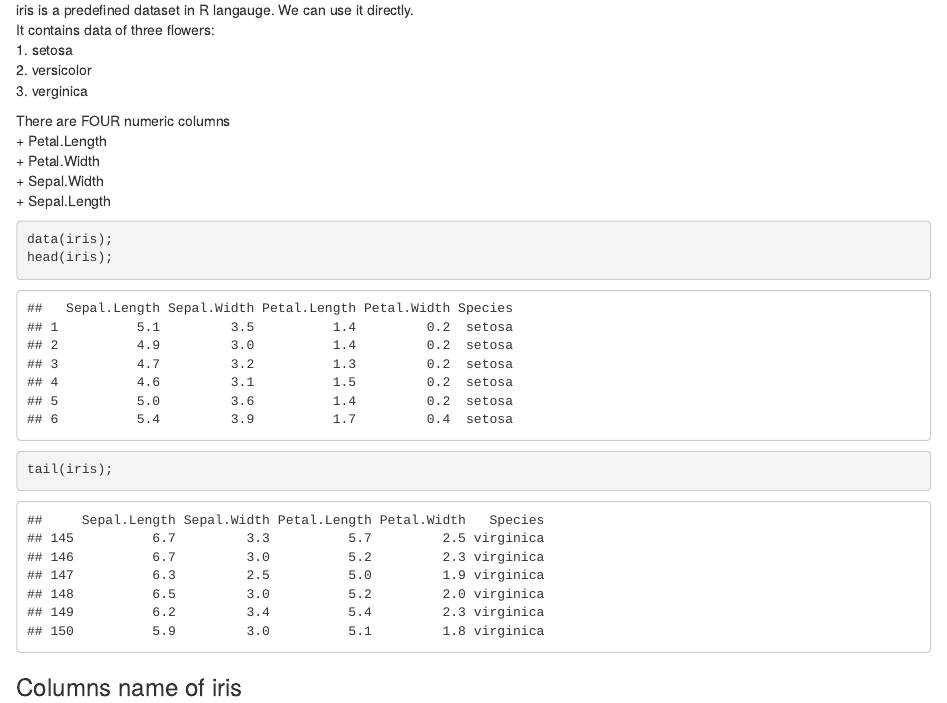
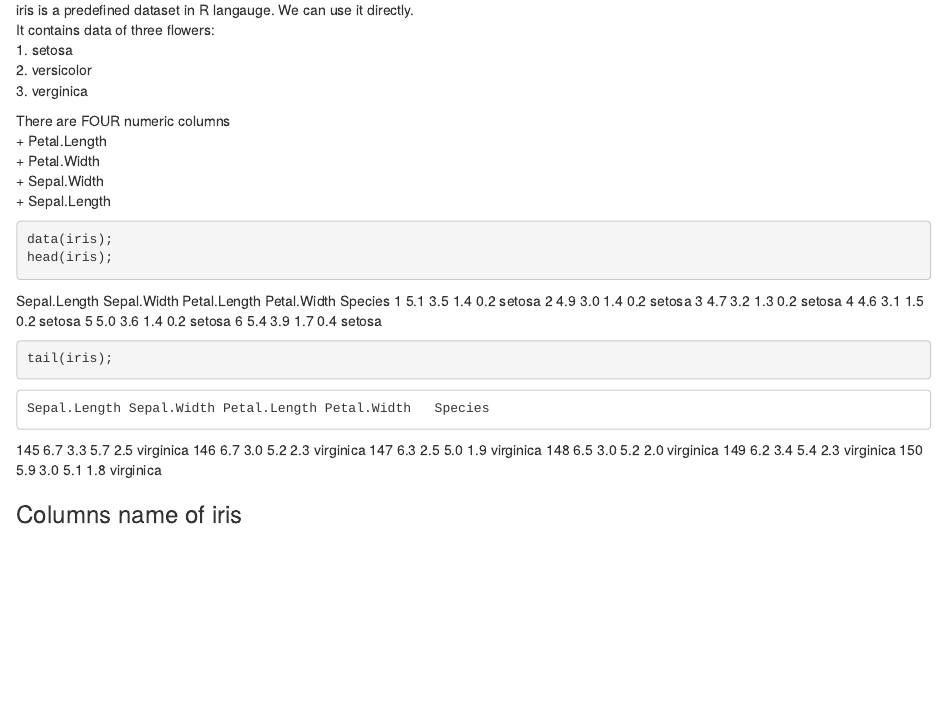
Before and after one commit to BRSL/CLASS_01, an R Markdown document (Example02.Rmd): the page in a window 1100 px wide, from 120 px down. Rendered offline with R 4.5, knitr and Pandoc, with nearby package versions; some code elsewhere in the file could not run offline.

Commit message:
1st version

````diff
--- a/Example02.Rmd
+++ b/Example02.Rmd
@@ -14,7 +14,7 @@ There are FOUR numeric columns
 + Sepal.Width
 + Sepal.Length
 
-```{r}
+```{r results="asis"}
 data(iris);
 head(iris);
 tail(iris);
````
